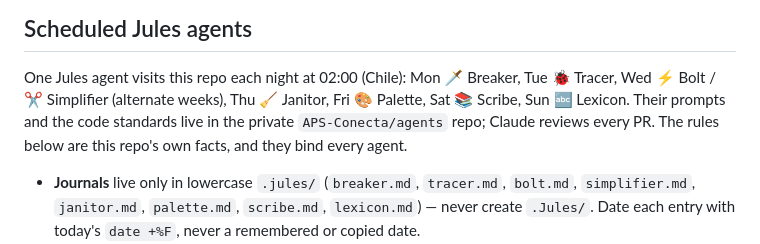
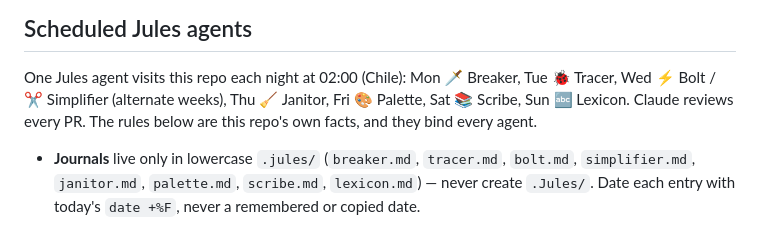
Before and after one commit to APS-Conecta/estadistica, a Markdown page: AGENTS.md, the part around the change. Drawn GitHub-style.

Commit message:
docs: drop link to the deleted agents repository
AGENTS.md pointed at the private APS-Conecta/agents repo for the
scheduled agents' prompts; that repository no longer exists.

Co-Authored-By: Claude Sonnet 5.5 <noreply@anthropic.com>

```diff
--- a/AGENTS.md
+++ b/AGENTS.md
@@ -6,8 +6,7 @@ Nextcloud 34 app for APS Conecta Gestión: the REM figures DEIS publishes for ev
 
 One Jules agent visits this repo each night at 02:00 (Chile): Mon 🗡️ Breaker, Tue 🐞 Tracer,
 Wed ⚡ Bolt / ✂️ Simplifier (alternate weeks), Thu 🧹 Janitor, Fri 🎨 Palette, Sat 📚 Scribe,
-Sun 🔤 Lexicon. Their prompts and the code standards live in the private `APS-Conecta/agents` repo;
-Claude reviews every PR. The rules below are this repo's own facts, and they bind every agent.
+Sun 🔤 Lexicon. Claude reviews every PR. The rules below are this repo's own facts, and they bind every agent.
 
 - **Journals** live only in lowercase `.jules/` (`breaker.md`, `tracer.md`, `bolt.md`, `simplifier.md`,
   `janitor.md`, `palette.md`, `scribe.md`, `lexicon.md`) — never create `.Jules/`.
```
